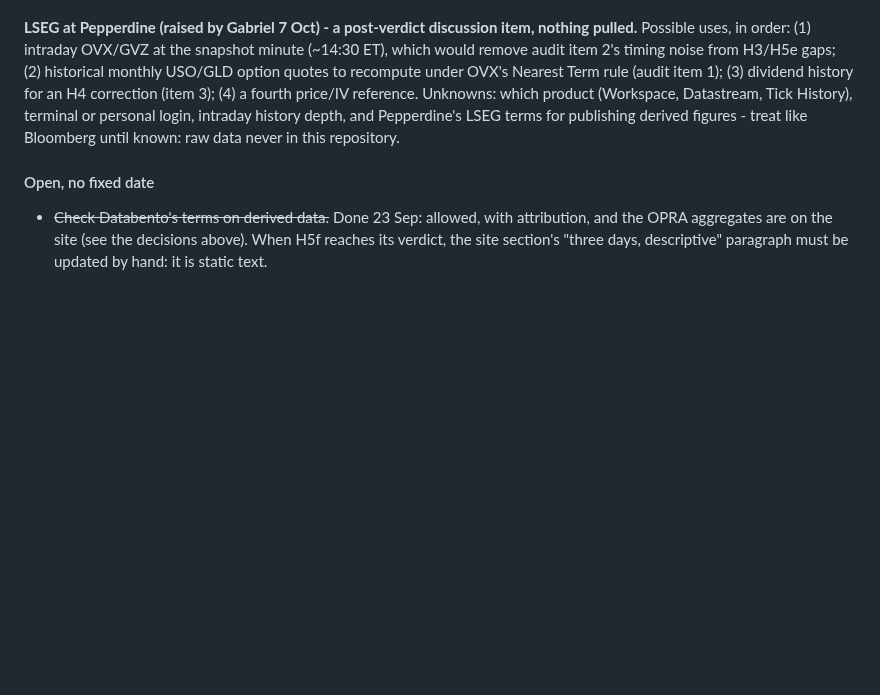
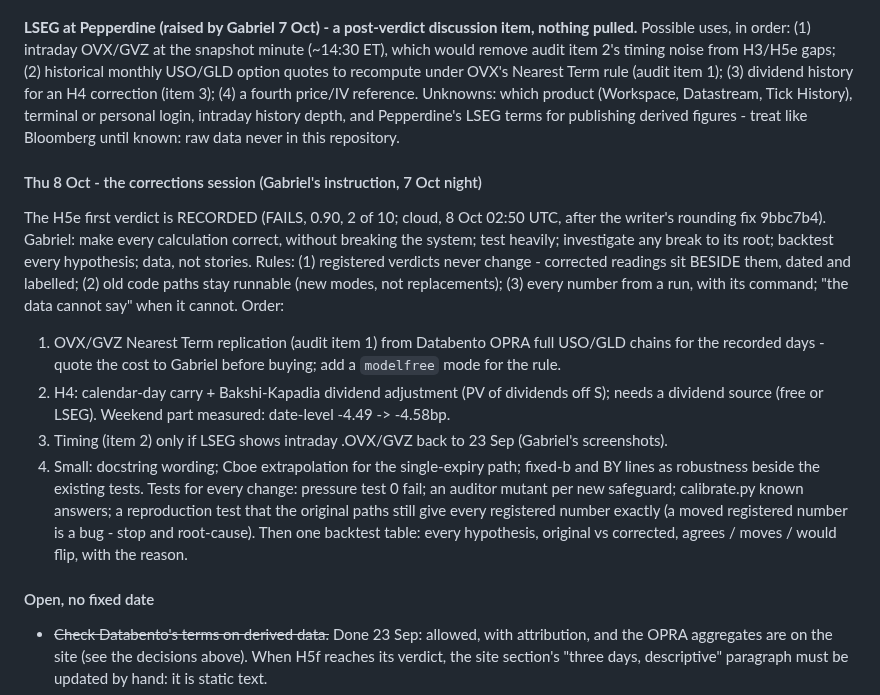
Before and after one commit to gabrielmitton-cloud/volrec, a Markdown page: HANDOFF.md, the part around the change. Drawn GitHub-style; blank space fills up the shorter version.

Commit message:
HANDOFF: plan for the 8 Oct corrections session (Gabriel's instruction)
Co-Authored-By: Claude Opus 5.5 <noreply@anthropic.com>

```diff
--- a/HANDOFF.md
+++ b/HANDOFF.md
@@ -2163,6 +2163,25 @@ fourth price/IV reference. Unknowns: which product (Workspace, Datastream, Tick
 personal login, intraday history depth, and Pepperdine's LSEG terms for publishing derived figures -
 treat like Bloomberg until known: raw data never in this repository.
 
+#### Thu 8 Oct - the corrections session (Gabriel's instruction, 7 Oct night)
+The H5e first verdict is RECORDED (FAILS, 0.90, 2 of 10; cloud, 8 Oct 02:50 UTC, after the writer's
+rounding fix 9bbc7b4). Gabriel: make every calculation correct, without breaking the system; test
+heavily; investigate any break to its root; backtest every hypothesis; data, not stories.
+Rules: (1) registered verdicts never change - corrected readings sit BESIDE them, dated and labelled;
+(2) old code paths stay runnable (new modes, not replacements); (3) every number from a run, with its
+command; "the data cannot say" when it cannot. Order:
+1. OVX/GVZ Nearest Term replication (audit item 1) from Databento OPRA full USO/GLD chains for the
+   recorded days - quote the cost to Gabriel before buying; add a `modelfree` mode for the rule.
+2. H4: calendar-day carry + Bakshi-Kapadia dividend adjustment (PV of dividends off S); needs a
+   dividend source (free or LSEG). Weekend part measured: date-level -4.49 -> -4.58bp.
+3. Timing (item 2) only if LSEG shows intraday .OVX/GVZ back to 23 Sep (Gabriel's screenshots).
+4. Small: docstring wording; Cboe extrapolation for the single-expiry path; fixed-b and BY lines as
+   robustness beside the existing tests.
+Tests for every change: pressure test 0 fail; an auditor mutant per new safeguard; calibrate.py
+known answers; a reproduction test that the original paths still give every registered number
+exactly (a moved registered number is a bug - stop and root-cause). Then one backtest table: every
+hypothesis, original vs corrected, agrees / moves / would flip, with the reason.
+
 #### Open, no fixed date
 - ~~Check Databento's terms on derived data.~~ Done 23 Sep: allowed, with attribution,
   and the OPRA aggregates are on the site (see the decisions above). When H5f reaches
```
